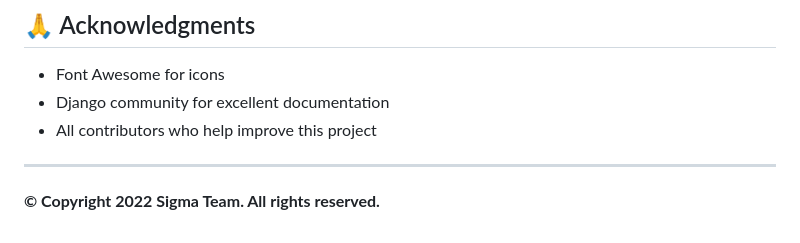
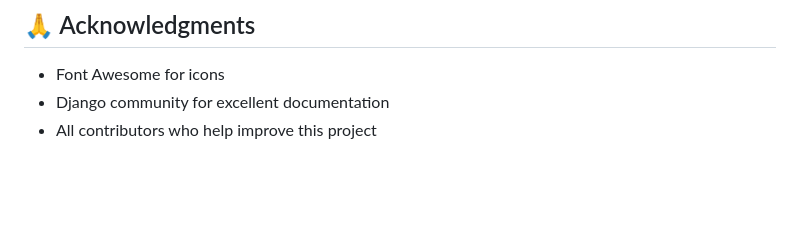
Before and after one commit to arghyadeeproy/arghya-trev, a Markdown page: README.md, the part around the change. GitHub-like rendering; blank space fills up the shorter version.

Commit message:
Update README with project details and instructions

```diff
--- a/README.md
+++ b/README.md
@@ -266,7 +266,3 @@ This project is licensed under the MIT License - see the [LICENSE](LICENSE) file
 - Font Awesome for icons
 - Django community for excellent documentation
 - All contributors who help improve this project
-
----
-
-**© Copyright 2022 Sigma Team. All rights reserved.**
```
